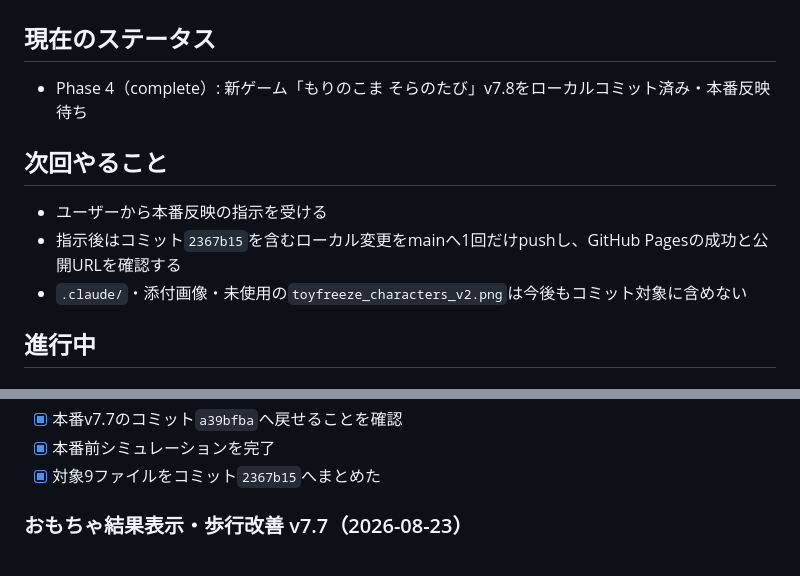
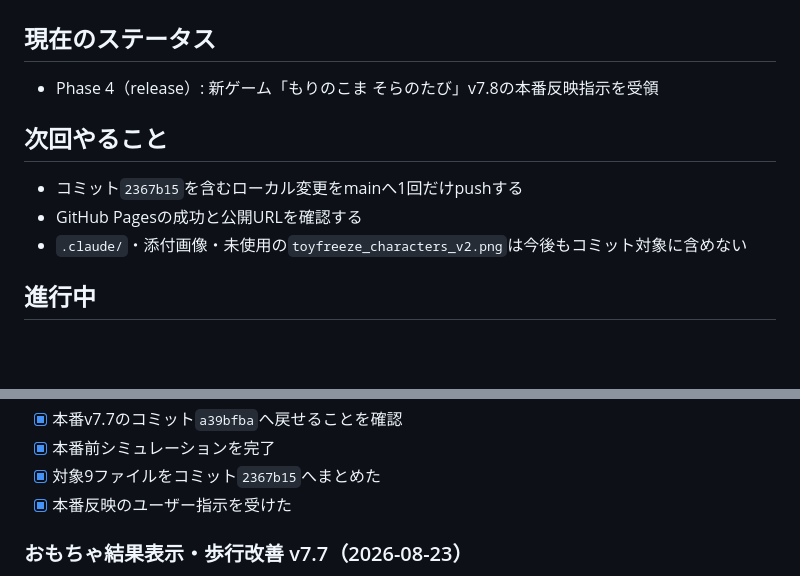
Before and after one commit to kids-masaru/ajuna, a Markdown page: task.md, 2 parts joined by grey strips. Rendered like a GitHub page; blank space fills up the shorter version.

Commit message:
v7.8本番反映開始を記録

```diff
--- a/task.md
+++ b/task.md
@@ -4,10 +4,10 @@
 
 ## 現在のステータス
-- Phase 4（complete）: 新ゲーム「もりのこま そらのたび」v7.8をローカルコミット済み・本番反映待ち
+- Phase 4（release）: 新ゲーム「もりのこま そらのたび」v7.8の本番反映指示を受領
 
 ## 次回やること
-- ユーザーから本番反映の指示を受ける
-- 指示後はコミット`2367b15`を含むローカル変更をmainへ1回だけpushし、GitHub Pagesの成功と公開URLを確認する
+- コミット`2367b15`を含むローカル変更をmainへ1回だけpushする
+- GitHub Pagesの成功と公開URLを確認する
 - `.claude/`・添付画像・未使用の`toyfreeze_characters_v2.png`は今後もコミット対象に含めない
 
 ## 進行中
@@ -40,6 +40,7 @@
 - [x] 本番v7.7のコミット`a39bfba`へ戻せることを確認
 - [x] 本番前シミュレーションを完了
 - [x] 対象9ファイルをコミット`2367b15`へまとめた
+- [x] 本番反映のユーザー指示を受けた
 
 ### おもちゃ結果表示・歩行改善 v7.7（2026-08-23）
 - [x] 見つかった時に赤い目＋×マークを表示
```
Also changed, not shown: other parts of task.md (+1 -1 lines).
